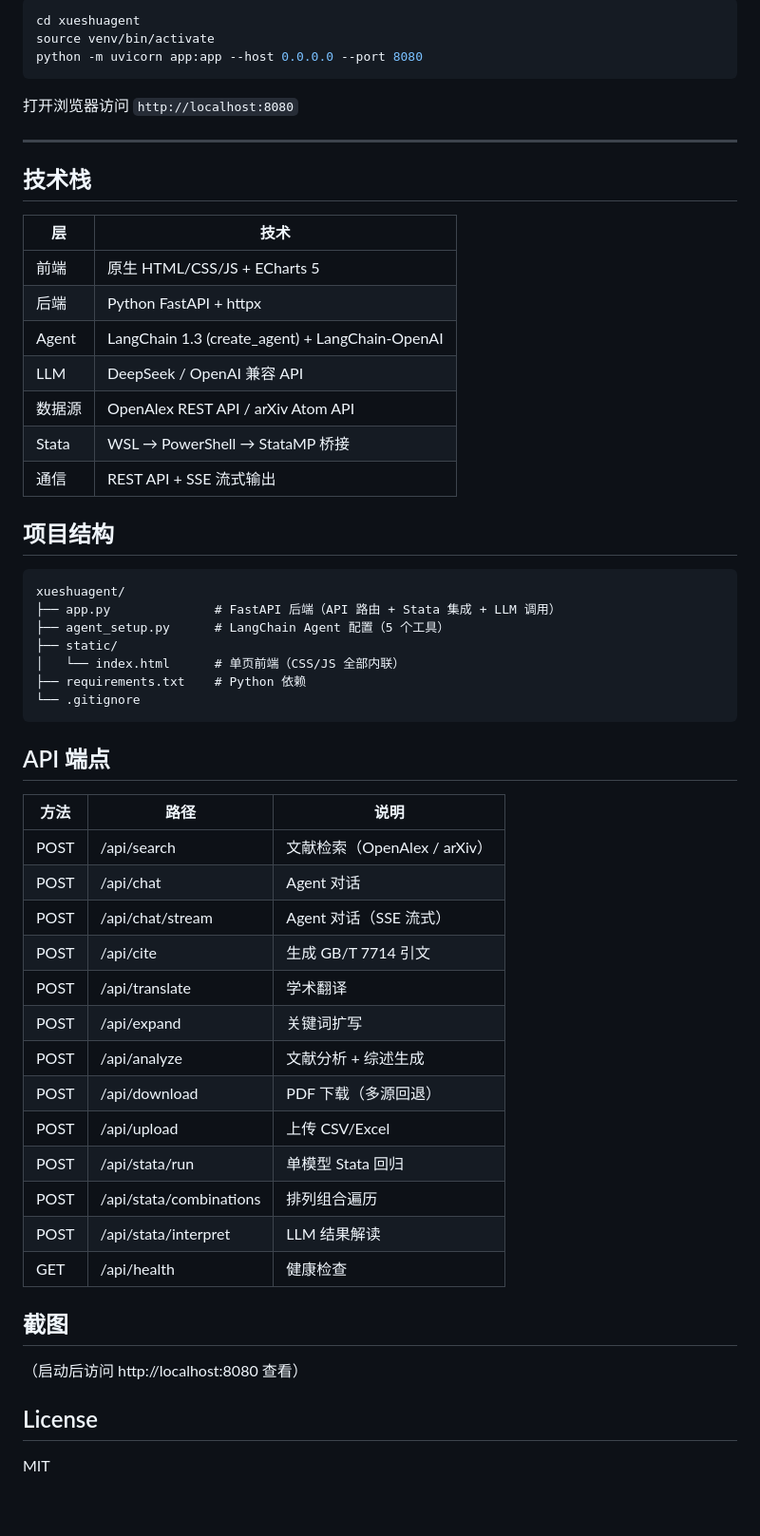
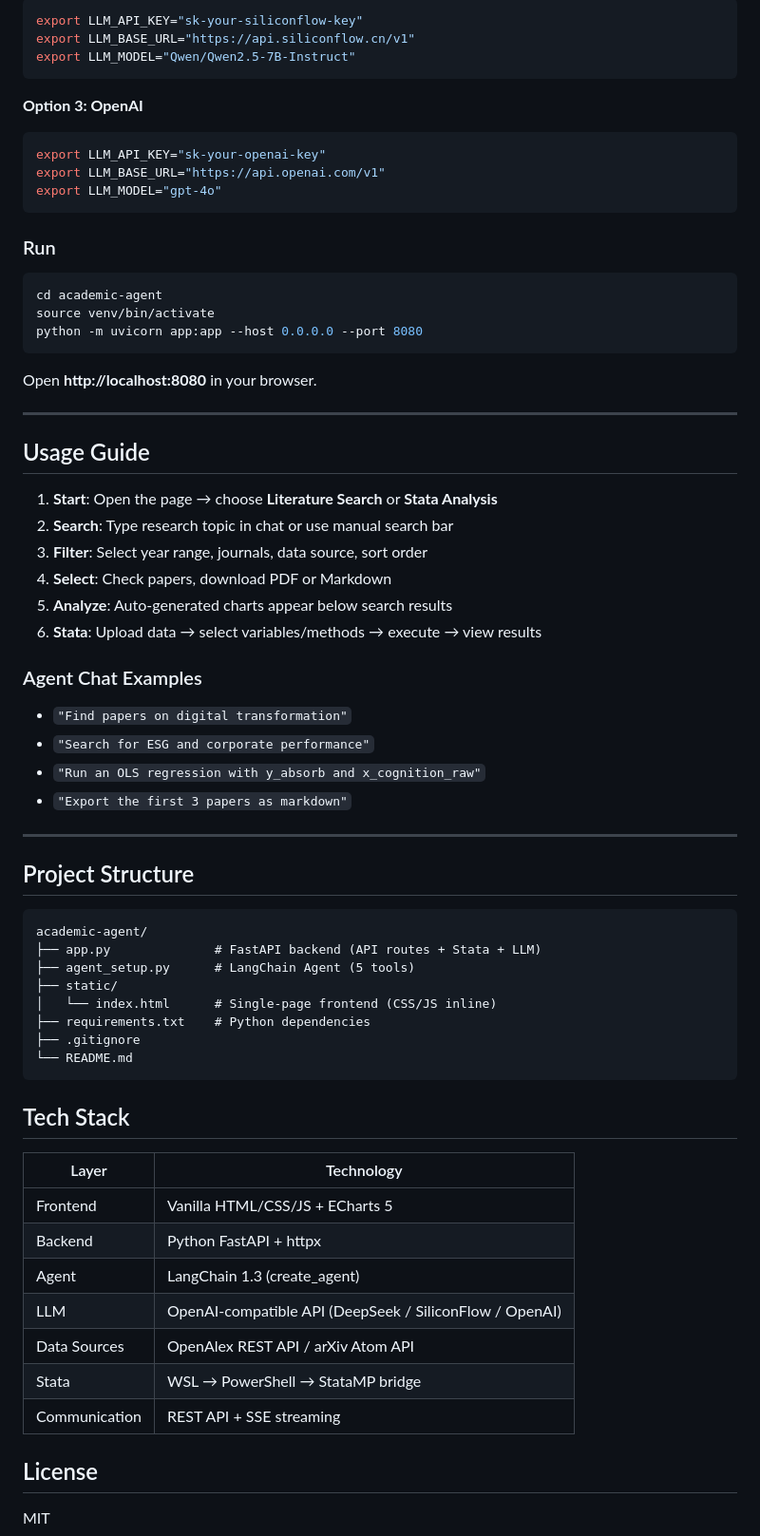
Before and after one commit to Fu-uan/academic-agent, a Markdown page: README.md, the part around one of its changes. Shown at 95% size. Rendered like a GitHub page; blank space fills up the shorter version.

````diff
--- a/README.md
+++ b/README.md
@@ -66,59 +71,71 @@ export LLM_BASE_URL="https://api.deepseek.com/v1"  # 或其他兼容 API
 
 ```bash
-cd xueshuagent
+export LLM_API_KEY="sk-your-siliconflow-key"
+export LLM_BASE_URL="https://api.siliconflow.cn/v1"
+export LLM_MODEL="Qwen/Qwen2.5-7B-Instruct"
+```
+
+**Option 3: OpenAI**
+
+```bash
+export LLM_API_KEY="sk-your-openai-key"
+export LLM_BASE_URL="https://api.openai.com/v1"
+export LLM_MODEL="gpt-4o"
+```
+
+### Run
+
+```bash
+cd academic-agent
 source venv/bin/activate
 python -m uvicorn app:app --host 0.0.0.0 --port 8080
 ```
 
-打开浏览器访问 `http://localhost:8080`
+Open **http://localhost:8080** in your browser.
 
 ---
 
-## 技术栈
+## Usage Guide
 
-| 层 | 技术 |
-|----|------|
-| 前端 | 原生 HTML/CSS/JS + ECharts 5 |
-| 后端 | Python FastAPI + httpx |
-| Agent | LangChain 1.3 (create_agent) + LangChain-OpenAI |
-| LLM | DeepSeek / OpenAI 兼容 API |
-| 数据源 | OpenAlex REST API / arXiv Atom API |
-| Stata | WSL → PowerShell → StataMP 桥接 |
-| 通信 | REST API + SSE 流式输出 |
+1. **Start**: Open the page → choose **Literature Search** or **Stata Analysis**
+2. **Search**: Type research topic in chat or use manual search bar
+3. **Filter**: Select year range, journals, data source, sort order
+4. **Select**: Check papers, download PDF or Markdown
+5. **Analyze**: Auto-generated charts appear below search results
+6. **Stata**: Upload data → select variables/methods → execute → view results
 
-## 项目结构
+### Agent Chat Examples
+- `"Find papers on digital transformation"`
+- `"Search for ESG and corporate performance"`
+- `"Run an OLS regression with y_absorb and x_cognition_raw"`
+- `"Export the first 3 papers as markdown"`
+
+---
+
+## Project Structure
 
 ```
-xueshuagent/
-├── app.py              # FastAPI 后端（API 路由 + Stata 集成 + LLM 调用）
-├── agent_setup.py      # LangChain Agent 配置（5 个工具）
+academic-agent/
+├── app.py              # FastAPI backend (API routes + Stata + LLM)
+├── agent_setup.py      # LangChain Agent (5 tools)
 ├── static/
-│   └── index.html      # 单页前端（CSS/JS 全部内联）
-├── requirements.txt    # Python 依赖
-└── .gitignore
+│   └── index.html      # Single-page frontend (CSS/JS inline)
+├── requirements.txt    # Python dependencies
+├── .gitignore
+└── README.md
 ```
 
-## API 端点
+## Tech Stack
 
-| 方法 | 路径 | 说明 |
-|------|------|------|
-| POST | /api/search | 文献检索（OpenAlex / arXiv） |
-| POST | /api/chat | Agent 对话 |
-| POST | /api/chat/stream | Agent 对话（SSE 流式） |
-| POST | /api/cite | 生成 GB/T 7714 引文 |
-| POST | /api/translate | 学术翻译 |
-| POST | /api/expand | 关键词扩写 |
-| POST | /api/analyze | 文献分析 + 综述生成 |
-| POST | /api/download | PDF 下载（多源回退） |
-| POST | /api/upload | 上传 CSV/Excel |
-| POST | /api/stata/run | 单模型 Stata 回归 |
-| POST | /api/stata/combinations | 排列组合遍历 |
-| POST | /api/stata/interpret | LLM 结果解读 |
-| GET | /api/health | 健康检查 |
-
-## 截图
-
-（启动后访问 http://localhost:8080 查看）
+| Layer | Technology |
+|-------|-----------|
+| Frontend | Vanilla HTML/CSS/JS + ECharts 5 |
+| Backend | Python FastAPI + httpx |
+| Agent | LangChain 1.3 (create_agent) |
+| LLM | OpenAI-compatible API (DeepSeek / SiliconFlow / OpenAI) |
+| Data Sources | OpenAlex REST API / arXiv Atom API |
+| Stata | WSL → PowerShell → StataMP bridge |
+| Communication | REST API + SSE streaming |
 
 ## License
 
````
Also changed, not shown: other parts of README.md (+45 -40 lines).
